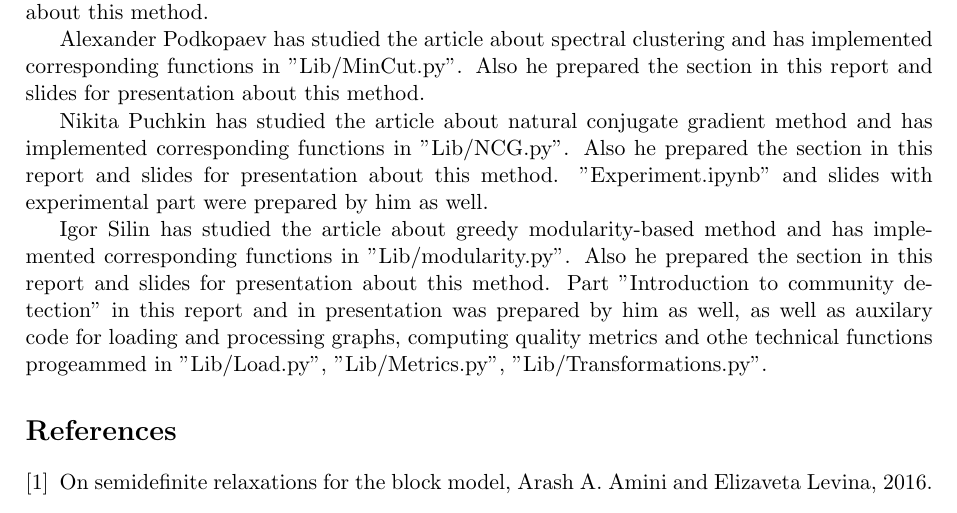
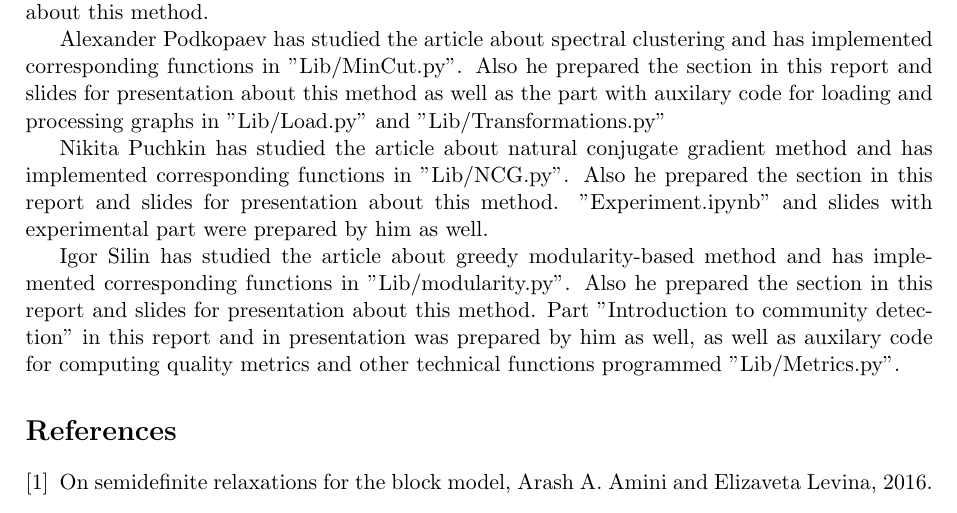
Before and after one commit to igorsilin/Optimization-project, a LaTeX document (Report.tex): part of page 10 of 10, cut so that both start at the same text. Compiled offline with pdfLaTeX.

Commit message:
final version

```diff
--- a/Report.tex
+++ b/Report.tex
@@ -112,13 +112,13 @@ Marina Danilova has studied the article about SDP and has implemented correspond
 Also she prepared the section in this report and slides for presentation about this method.
 
 Alexander Podkopaev has studied the article about spectral clustering and has implemented corresponding functions in ''Lib/MinCut.py''.
-Also he prepared the section in this report and slides for presentation about this method.
+Also he prepared the section in this report and slides for presentation about this method as well as the part with auxilary code for loading and processing graphs in ''Lib/Load.py'' and ''Lib/Transformations.py''
 
 Nikita Puchkin has studied the article about natural conjugate gradient method and has implemented corresponding functions in ''Lib/NCG.py''.
 Also he prepared the section in this report and slides for presentation about this method. ''Experiment.ipynb'' and slides with experimental part were prepared by him as well.
 
 Igor Silin has studied the article about greedy modularity-based method and has implemented corresponding functions in ''Lib/modularity.py''.
-Also he prepared the section in this report and slides for presentation about this method. Part ''Introduction to community detection'' in this report and in presentation  was prepared by him as well, as well as auxilary code for loading and processing graphs, computing quality metrics and othe technical functions progeammed in ''Lib/Load.py'', ''Lib/Metrics.py'', ''Lib/Transformations.py''.
+Also he prepared the section in this report and slides for presentation about this method. Part ''Introduction to community detection'' in this report and in presentation  was prepared by him as well, as well as auxilary code for computing quality metrics and other technical functions programmed ''Lib/Metrics.py''.
 
 
 
```
Also changed, not shown: Report.pdf.
